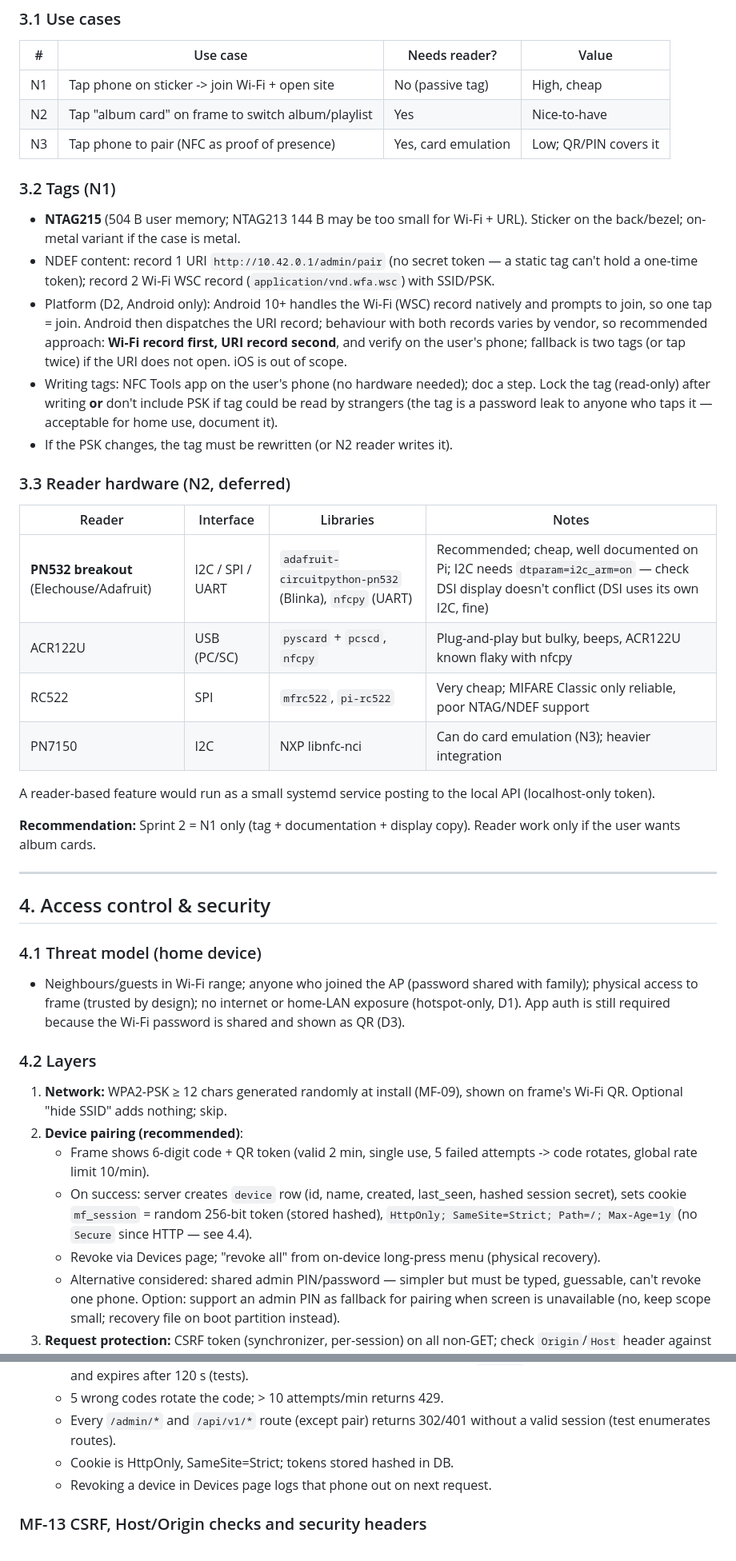
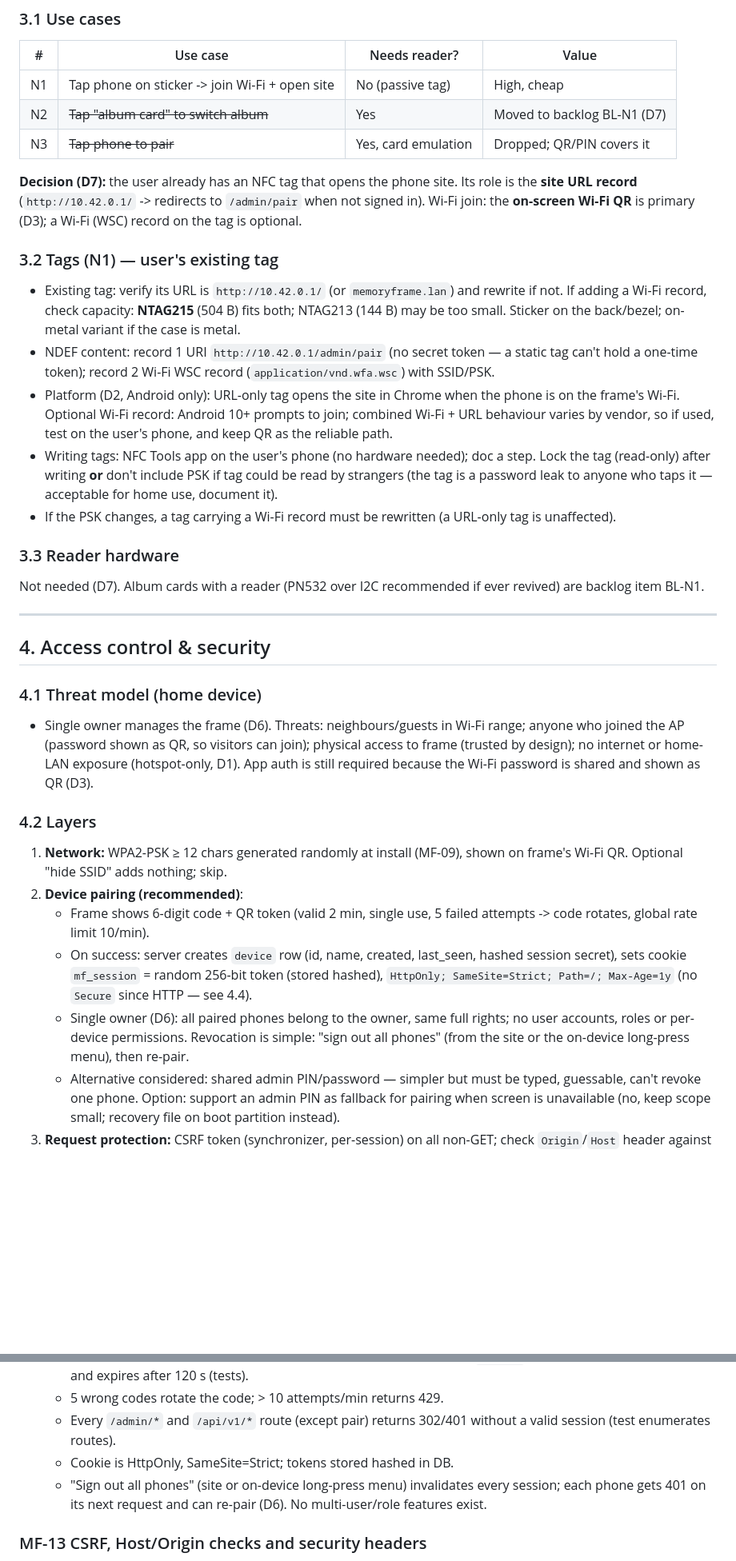
Before and after one commit to Cover100/MemoryFrame, a Markdown page: docs/design/MF-07-discovery-spike.md, 2 parts joined by grey strips. Shown at 80% size. Rendered like a GitHub page; blank space fills up the shorter version.

Commit message:
MF-07 rev 3: apply user decisions D6-D8 (single owner, existing NFC URL tag, hardware RTC)

```diff
--- a/docs/design/MF-07-discovery-spike.md
+++ b/docs/design/MF-07-discovery-spike.md
@@ -136,40 +137,34 @@ Display side: `GET /media` (existing, now returns optimised `display/` URLs), `G
 | # | Use case | Needs reader? | Value |
 |---|---|---|---|
 | N1 | Tap phone on sticker -> join Wi-Fi + open site | No (passive tag) | High, cheap |
-| N2 | Tap "album card" on frame to switch album/playlist | Yes | Nice-to-have |
-| N3 | Tap phone to pair (NFC as proof of presence) | Yes, card emulation | Low; QR/PIN covers it |
+| N2 | ~~Tap "album card" to switch album~~ | Yes | Moved to backlog BL-N1 (D7) |
+| N3 | ~~Tap phone to pair~~ | Yes, card emulation | Dropped; QR/PIN covers it |
 
-### 3.2 Tags (N1)
-- **NTAG215** (504 B user memory; NTAG213 144 B may be too small for Wi-Fi + URL). Sticker on the back/bezel; on-metal variant if the case is metal.
+**Decision (D7):** the user already has an NFC tag that opens the phone site. Its role is the **site URL record** (`http://10.42.0.1/` -> redirects to `/admin/pair` when not signed in). Wi-Fi join: the **on-screen Wi-Fi QR** is primary (D3); a Wi-Fi (WSC) record on the tag is optional.
+
+### 3.2 Tags (N1) — user's existing tag
+- Existing tag: verify its URL is `http://10.42.0.1/` (or `memoryframe.lan`) and rewrite if not. If adding a Wi-Fi record, check capacity: **NTAG215** (504 B) fits both; NTAG213 (144 B) may be too small. Sticker on the back/bezel; on-metal variant if the case is metal.
 - NDEF content: record 1 URI `http://10.42.0.1/admin/pair` (no secret token — a static tag can't hold a one-time token); record 2 Wi-Fi WSC record (`application/vnd.wfa.wsc`) with SSID/PSK.
-- Platform (D2, Android only): Android 10+ handles the Wi-Fi (WSC) record natively and prompts to join, so one tap = join. Android then dispatches the URI record; behaviour with both records varies by vendor, so recommended approach: **Wi-Fi record first, URI record second**, and verify on the user's phone; fallback is two tags (or tap twice) if the URI does not open. iOS is out of scope.
+- Platform (D2, Android only): URL-only tag opens the site in Chrome when the phone is on the frame's Wi-Fi. Optional Wi-Fi record: Android 10+ prompts to join; combined Wi-Fi + URL behaviour varies by vendor, so if used, test on the user's phone, and keep QR as the reliable path.
 - Writing tags: NFC Tools app on the user's phone (no hardware needed); doc a step. Lock the tag (read-only) after writing **or** don't include PSK if tag could be read by strangers (the tag is a password leak to anyone who taps it — acceptable for home use, document it).
-- If the PSK changes, the tag must be rewritten (or N2 reader writes it).
+- If the PSK changes, a tag carrying a Wi-Fi record must be rewritten (a URL-only tag is unaffected).
 
-### 3.3 Reader hardware (N2, deferred)
-| Reader | Interface | Libraries | Notes |
-|---|---|---|---|
-| **PN532 breakout** (Elechouse/Adafruit) | I2C / SPI / UART | `adafruit-circuitpython-pn532` (Blinka), `nfcpy` (UART) | Recommended; cheap, well documented on Pi; I2C needs `dtparam=i2c_arm=on` — check DSI display doesn't conflict (DSI uses its own I2C, fine) |
-| ACR122U | USB (PC/SC) | `pyscard` + `pcscd`, `nfcpy` | Plug-and-play but bulky, beeps, ACR122U known flaky with nfcpy |
-| RC522 | SPI | `mfrc522`, `pi-rc522` | Very cheap; MIFARE Classic only reliable, poor NTAG/NDEF support |
-| PN7150 | I2C | NXP libnfc-nci | Can do card emulation (N3); heavier integration |
-A reader-based feature would run as a small systemd service posting to the local API (localhost-only token).
-
-**Recommendation:** Sprint 2 = N1 only (tag + documentation + display copy). Reader work only if the user wants album cards.
+### 3.3 Reader hardware
+Not needed (D7). Album cards with a reader (PN532 over I2C recommended if ever revived) are backlog item BL-N1.
 
 ---
 
 ## 4. Access control & security
 
 ### 4.1 Threat model (home device)
-- Neighbours/guests in Wi-Fi range; anyone who joined the AP (password shared with family); physical access to frame (trusted by design); no internet or home-LAN exposure (hotspot-only, D1). App auth is still required because the Wi-Fi password is shared and shown as QR (D3).
+- Single owner manages the frame (D6). Threats: neighbours/guests in Wi-Fi range; anyone who joined the AP (password shown as QR, so visitors can join); physical access to frame (trusted by design); no internet or home-LAN exposure (hotspot-only, D1). App auth is still required because the Wi-Fi password is shared and shown as QR (D3).
 
 ### 4.2 Layers
 1. **Network:** WPA2-PSK ≥ 12 chars generated randomly at install (MF-09), shown on frame's Wi-Fi QR. Optional "hide SSID" adds nothing; skip.
 2. **Device pairing (recommended)**:
    - Frame shows 6-digit code + QR token (valid 2 min, single use, 5 failed attempts -> code rotates, global rate limit 10/min).
    - On success: server creates `device` row (id, name, created, last_seen, hashed session secret), sets cookie `mf_session` = random 256-bit token (stored hashed), `HttpOnly; SameSite=Strict; Path=/; Max-Age=1y` (no `Secure` since HTTP — see 4.4).
-   - Revoke via Devices page; "revoke all" from on-device long-press menu (physical recovery).
+   - Single owner (D6): all paired phones belong to the owner, same full rights; no user accounts, roles or per-device permissions. Revocation is simple: "sign out all phones" (from the site or the on-device long-press menu), then re-pair.
    - Alternative considered: shared admin PIN/password — simpler but must be typed, guessable, can't revoke one phone. Option: support an admin PIN as fallback for pairing when screen is unavailable (no, keep scope small; recovery file on boot partition instead).
 3. **Request protection:** CSRF token (synchronizer, per-session) on all non-GET; check `Origin`/`Host` header against allow-list (`10.42.0.1`, `memoryframe.lan`, `memoryframe.local`) to block DNS rebinding; no state-changing GETs (remove `GET /brightness/<int>`); security headers (CSP `default-src 'self'`, `X-Content-Type-Options`, `frame-ancestors 'none'`).
 4. **Display/admin split:** display routes read-only; any write routes for kiosk (e.g. brightness via touch) accept only `remote_addr == 127.0.0.1`.
@@ -235,7 +230,7 @@ Sizes S/M/L as in Sprint 1. IDs continue after MF-09.
   - 5 wrong codes rotate the code; > 10 attempts/min returns 429.
   - Every `/admin/*` and `/api/v1/*` route (except pair) returns 302/401 without a valid session (test enumerates routes).
   - Cookie is HttpOnly, SameSite=Strict; tokens stored hashed in DB.
-  - Revoking a device in Devices page logs that phone out on next request.
+  - "Sign out all phones" (site or on-device long-press menu) invalidates every session; each phone gets 401 on its next request and can re-pair (D6). No multi-user/role features exist.
 
 ### MF-13 CSRF, Host/Origin checks and security headers
 - Depends: MF-11 · Size: S
```
Also changed, not shown: other parts of docs/design/MF-07-discovery-spike.md (+22 -18 lines).
